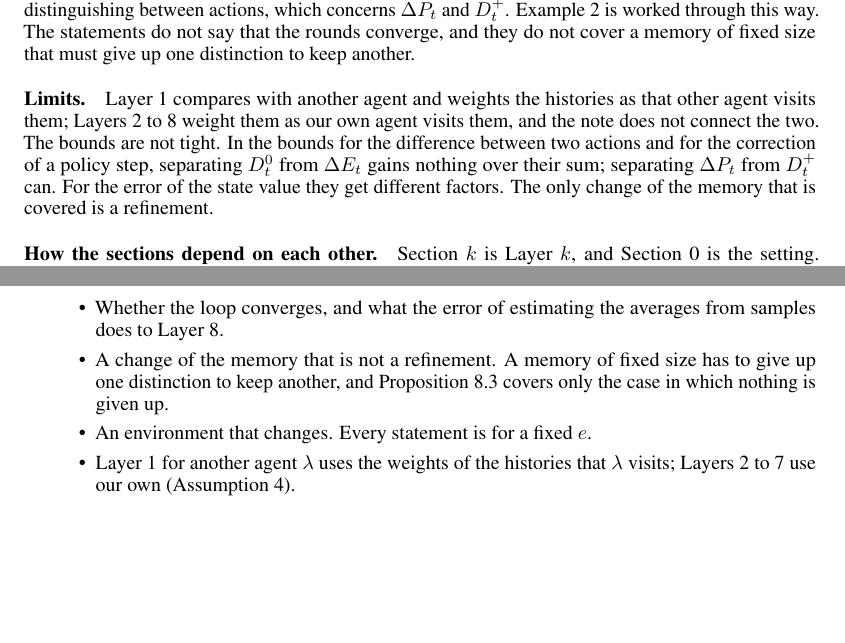
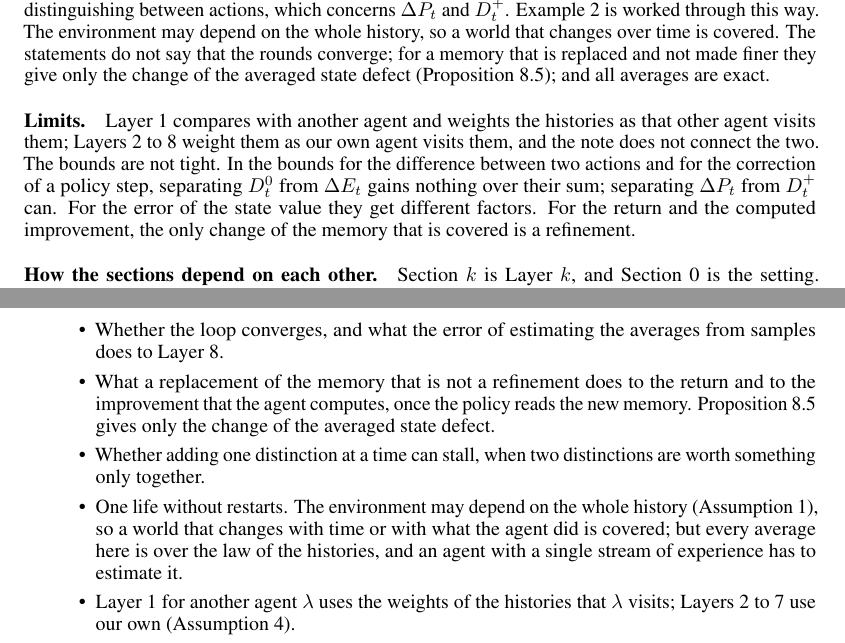
Before and after one commit to Beikewzh/Plasticity_Empowerment_Research_Note, a LaTeX paper (main.tex): two parts of pages 3 and 31 of 31, joined at a grey line, cut so that both start at the same text, the shorter picture padded with empty space. Compiled offline with pdfLaTeX.

Commit message:
Prop 8.5: replacing a memory (change of the averaged state defect); limits corrected
A world that changes over time is covered by Assumption 1; what is open is one life without
restarts (estimation), replacement of a memory beyond the averaged state defect, and stalling.

Co-Authored-By: Claude Fable 5.2 <noreply@anthropic.com>

```diff
--- a/main.tex
+++ b/main.tex
@@ -76,9 +76,9 @@ acts with another policy afterwards (Section~\ref{sec:layer6}) & the values of t
 \end{tabular}
 \end{center}
 
-\paragraph{For an algorithm} (Sections~\ref{sec:round} and~\ref{sec:algo}). A round has three steps. The memory is trained so that the critic is right, which concerns $D^0_n$ and $\dE_n$. The policy takes a small step, whose gain has an explicit lower bound. The memory is then made finer where the new values make it worth distinguishing between actions, which concerns $\dP_t$ and $D^+_t$. Example~2 is worked through this way. The statements do not say that the rounds converge, and they do not cover a memory of fixed size that must give up one distinction to keep another.
+\paragraph{For an algorithm} (Sections~\ref{sec:round} and~\ref{sec:algo}). A round has three steps. The memory is trained so that the critic is right, which concerns $D^0_n$ and $\dE_n$. The policy takes a small step, whose gain has an explicit lower bound. The memory is then made finer where the new values make it worth distinguishing between actions, which concerns $\dP_t$ and $D^+_t$. Example~2 is worked through this way. The environment may depend on the whole history, so a world that changes over time is covered. The statements do not say that the rounds converge; for a memory that is replaced and not made finer they give only the change of the averaged state defect (Proposition~\ref{prop:replace}); and all averages are exact.
 
-\paragraph{Limits.} Layer~1 compares with another agent and weights the histories as that other agent visits them; Layers~2 to~8 weight them as our own agent visits them, and the note does not connect the two. The bounds are not tight. In the bounds for the difference between two actions and for the correction of a policy step, separating $D^0_t$ from $\dE_t$ gains nothing over their sum; separating $\dP_t$ from $D^+_t$ can. For the error of the state value they get different factors. The only change of the memory that is covered is a refinement.
+\paragraph{Limits.} Layer~1 compares with another agent and weights the histories as that other agent visits them; Layers~2 to~8 weight them as our own agent visits them, and the note does not connect the two. The bounds are not tight. In the bounds for the difference between two actions and for the correction of a policy step, separating $D^0_t$ from $\dE_t$ gains nothing over their sum; separating $\dP_t$ from $D^+_t$ can. For the error of the state value they get different factors. For the return and the computed improvement, the only change of the memory that is covered is a refinement.
 
 \paragraph{How the sections depend on each other.} Section~$k$ is Layer~$k$, and Section~\ref{sec:setting} is the setting. Sections~\ref{sec:setting} to~\ref{sec:layer4} are for a fixed agent, each using the ones before. Sections~\ref{sec:eval}, \ref{sec:layer5} and~\ref{sec:layer6} are for a learner. Each uses Lemma~\ref{lem:onestep} and the bounds of Sections~\ref{sec:layer2} and~\ref{sec:layer4}, and Section~\ref{sec:layer5} also uses Lemma~\ref{lem:pdl}; they do not use each other, except that Section~\ref{sec:layer5} writes one expression of Section~\ref{sec:eval}. Section~\ref{sec:round} uses Sections~\ref{sec:layer4}, \ref{sec:eval} and~\ref{sec:layer5}. Section~\ref{sec:algo} collects them.
 
@@ -1140,8 +1154,9 @@ The statements do not say that the loop converges, or that this order is better
 \begin{itemize}
 \item Which term to lower first when a memory of fixed size cannot lower all of them. The factors are a candidate for the weights, but the bounds are not tight.
 \item Whether the loop converges, and what the error of estimating the averages from samples does to Layer~8.
-\item A change of the memory that is not a refinement. A memory of fixed size has to give up one distinction to keep another, and Proposition~\ref{prop:fineterms} covers only the case in which nothing is given up.
-\item An environment that changes. Every statement is for a fixed $e$.
+\item What a replacement of the memory that is not a refinement does to the return and to the improvement that the agent computes, once the policy reads the new memory. Proposition~\ref{prop:replace} gives only the change of the averaged state defect.
+\item Whether adding one distinction at a time can stall, when two distinctions are worth something only together.
+\item One life without restarts. The environment may depend on the whole history (Assumption~\ref{as:env}), so a world that changes with time or with what the agent did is covered; but every average here is over the law of the histories, and an agent with a single stream of experience has to estimate it.
 \item Layer~1 for another agent $\lambda$ uses the weights of the histories that $\lambda$ visits; Layers~2 to~7 use our own (Assumption~\ref{as:own}).
 \item Whether the best agent with a memory of the same size ever stops changing its policy.
 \end{itemize}
```
Also changed, not shown: main.tex (16 more changed lines).
